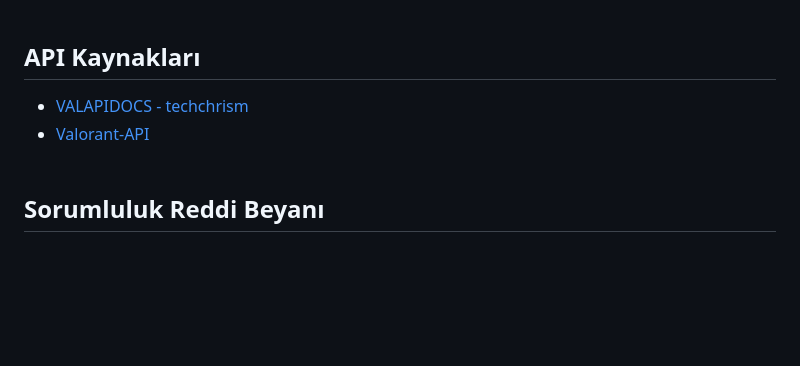
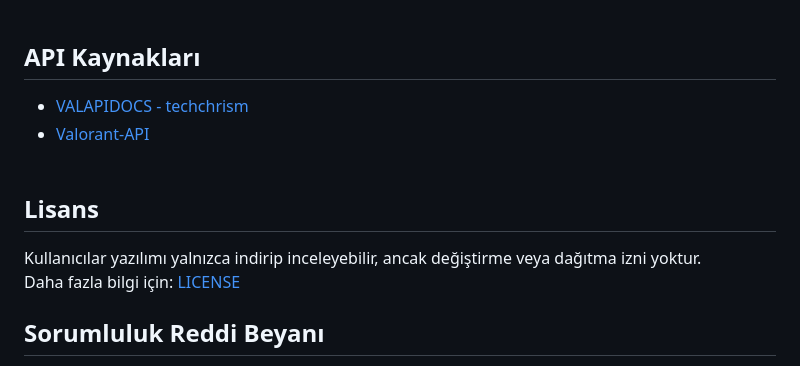
Before and after one commit to 7xyiit/X-Tracker-VALORANT, a Markdown page: README.md, the part around the change. GitHub-like rendering; blank space fills up the shorter version.

Commit message:
README.md dosyası güncellendi.

```diff
--- a/README.md
+++ b/README.md
@@ -46,6 +46,11 @@ X Tracker, oyuncuların Valorant oyunundaki performanslarını takip edebileceğ
 - [VALAPIDOCS - techchrism](https://valapidocs.techchrism.me/)
 - [Valorant-API](https://valorant-api.com/)
 <br><br>
+## Lisans
+Kullanıcılar yazılımı yalnızca indirip inceleyebilir, ancak değiştirme veya dağıtma izni yoktur.
+<br>
+Daha fazla bilgi için: [LICENSE](LICENSE)
+
 ## Sorumluluk Reddi Beyanı
 BU PROJE, RIOT GAMES TARAFINDAN DESTEKLENMEMEKTE VEYA İLİŞKİLENDİRİLMEMEKTEDİR. <br> Riot Games ve tüm ilgili mülkler, Riot Games, Inc.'in ticari markaları veya tescilli ticari markalarıdır.
 
```
